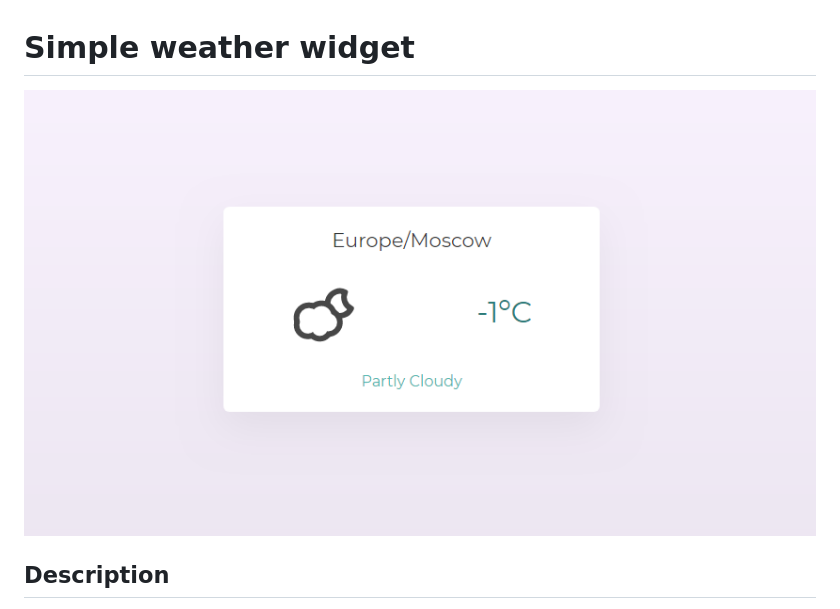
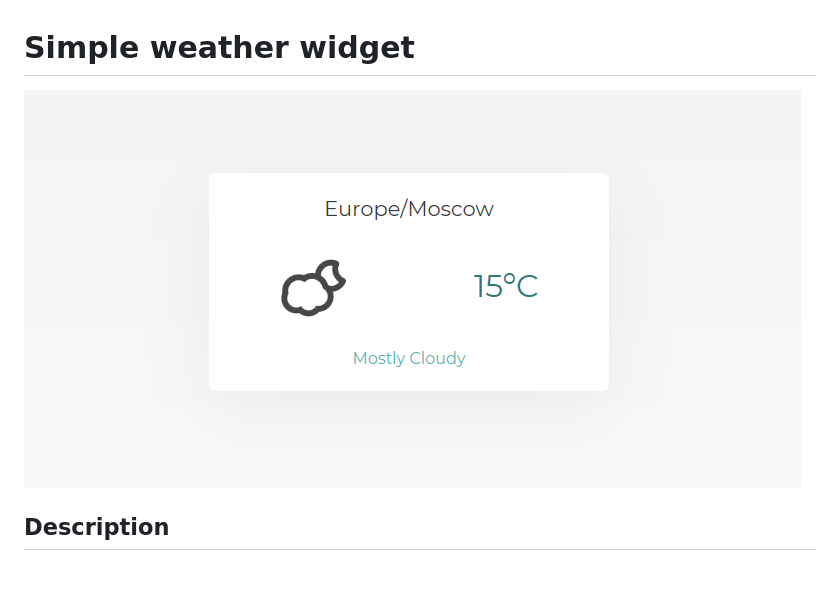
Before and after one commit to quertc/weather-widget, a Markdown page: README.md, the part around the change. Rendered like a GitHub page; pictures changed too: img.PNG (deleted), preview.PNG (added); blank space fills up the shorter version.

```diff
--- a/README.md
+++ b/README.md
@@ -1,5 +1,5 @@
 # Simple weather widget
-![Screenshot](https://github.com/quertc/weather-widget/blob/master/img.PNG)
+![Screenshot](https://github.com/quertc/weather-widget/blob/master/preview.PNG)
 
 ## Description
 The application uses the [Dark Sky API](https://darksky.net/dev) and Gulp to compile SASS into CSS with the addition of vendor prefixes.
```
Also changed, not shown: 5 other files.
